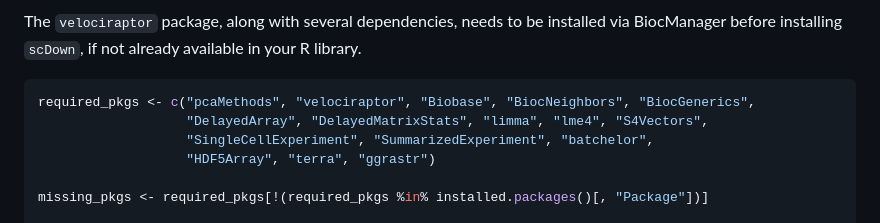
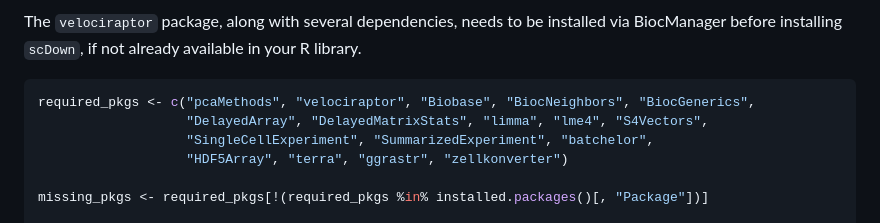
Before and after one commit to BCH-RC/scDown, a Markdown page: README.md, the part around the change. GitHub-like rendering.

Commit message:
Add zellkonverter to BiocManager installation in README.md

```diff
--- a/README.md
+++ b/README.md
@@ -12,7 +12,7 @@ The `velociraptor` package, along with several dependencies, needs to be install
 required_pkgs <- c("pcaMethods", "velociraptor", "Biobase", "BiocNeighbors", "BiocGenerics",
                    "DelayedArray", "DelayedMatrixStats", "limma", "lme4", "S4Vectors",
                    "SingleCellExperiment", "SummarizedExperiment", "batchelor",
-                   "HDF5Array", "terra", "ggrastr")
+                   "HDF5Array", "terra", "ggrastr", "zellkonverter")
 
 missing_pkgs <- required_pkgs[!(required_pkgs %in% installed.packages()[, "Package"])]
 
```
